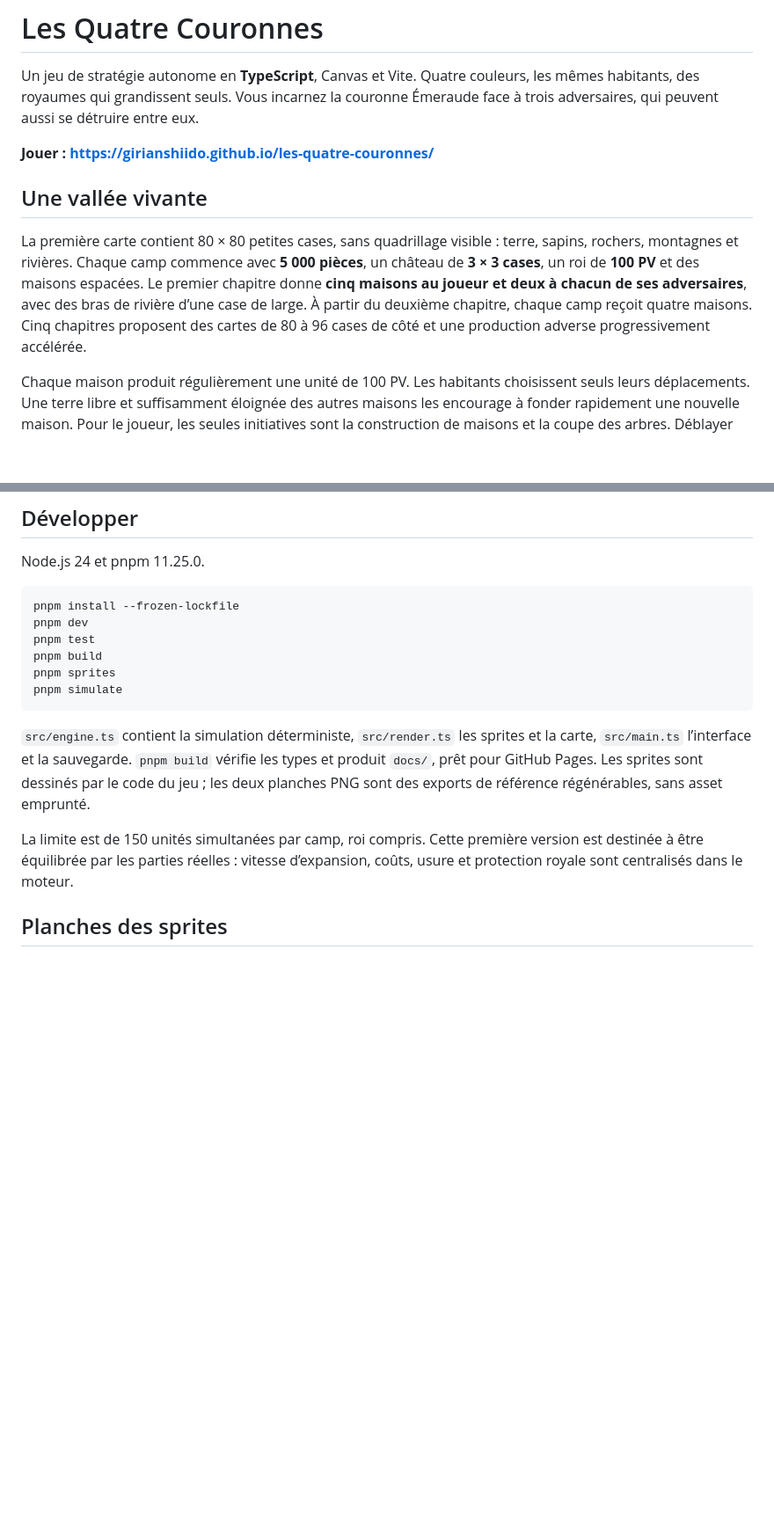
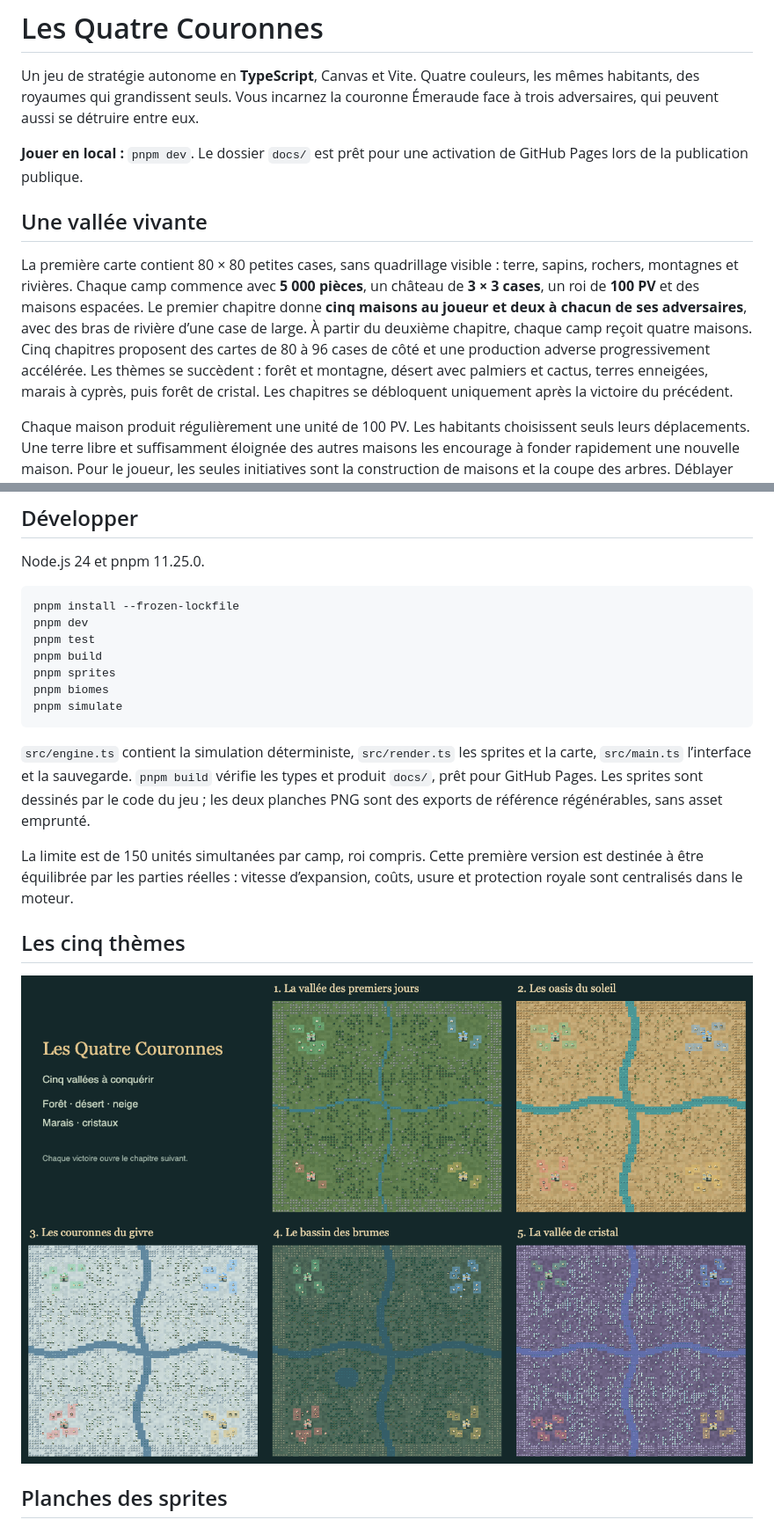
Before and after one commit to girianshiido/les-quatre-couronnes, a Markdown page: README.md, 2 parts joined by grey strips. Shown: that part at 88% size. GitHub-like rendering; pictures changed too: public/biomes.png (added); blank space fills up the shorter version.

Commit message:
Add five unlockable biomes and final interaction rules

````diff
--- a/README.md
+++ b/README.md
@@ -2,11 +2,11 @@
 
 Un jeu de stratégie autonome en **TypeScript**, Canvas et Vite. Quatre couleurs, les mêmes habitants, des royaumes qui grandissent seuls. Vous incarnez la couronne Émeraude face à trois adversaires, qui peuvent aussi se détruire entre eux.
 
-**Jouer : https://girianshiido.github.io/les-quatre-couronnes/**
+**Jouer en local :** `pnpm dev`. Le dossier `docs/` est prêt pour une activation de GitHub Pages lors de la publication publique.
 
 ## Une vallée vivante
 
-La première carte contient 80 × 80 petites cases, sans quadrillage visible : terre, sapins, rochers, montagnes et rivières. Chaque camp commence avec **5 000 pièces**, un château de **3 × 3 cases**, un roi de **100 PV** et des maisons espacées. Le premier chapitre donne **cinq maisons au joueur et deux à chacun de ses adversaires**, avec des bras de rivière d’une case de large. À partir du deuxième chapitre, chaque camp reçoit quatre maisons. Cinq chapitres proposent des cartes de 80 à 96 cases de côté et une production adverse progressivement accélérée.
+La première carte contient 80 × 80 petites cases, sans quadrillage visible : terre, sapins, rochers, montagnes et rivières. Chaque camp commence avec **5 000 pièces**, un château de **3 × 3 cases**, un roi de **100 PV** et des maisons espacées. Le premier chapitre donne **cinq maisons au joueur et deux à chacun de ses adversaires**, avec des bras de rivière d’une case de large. À partir du deuxième chapitre, chaque camp reçoit quatre maisons. Cinq chapitres proposent des cartes de 80 à 96 cases de côté et une production adverse progressivement accélérée. Les thèmes se succèdent : forêt et montagne, désert avec palmiers et cactus, terres enneigées, marais à cyprès, puis forêt de cristal. Les chapitres se débloquent uniquement après la victoire du précédent.
 
 Chaque maison produit régulièrement une unité de 100 PV. Les habitants choisissent seuls leurs déplacements. Une terre libre et suffisamment éloignée des autres maisons les encourage à fonder rapidement une nouvelle maison. Pour le joueur, les seules initiatives sont la construction de maisons et la coupe des arbres. Déblayer les rochers, attaquer, capturer des maisons et construire les autres éléments exige un ordre. L’errance, les fusions au contact et la défense restent les règles de la simulation. Les adversaires prennent leurs propres initiatives. On peut observer toute la partie ou intervenir.
 
@@ -55,12 +56,17 @@ pnpm dev
 pnpm test
 pnpm build
 pnpm sprites
+pnpm biomes
 pnpm simulate
 ```
 
 `src/engine.ts` contient la simulation déterministe, `src/render.ts` les sprites et la carte, `src/main.ts` l’interface et la sauvegarde. `pnpm build` vérifie les types et produit `docs/`, prêt pour GitHub Pages. Les sprites sont dessinés par le code du jeu ; les deux planches PNG sont des exports de référence régénérables, sans asset emprunté.
 
 La limite est de 150 unités simultanées par camp, roi compris. Cette première version est destinée à être équilibrée par les parties réelles : vitesse d’expansion, coûts, usure et protection royale sont centralisés dans le moteur.
+
+## Les cinq thèmes
+
+![Les cinq vallées du jeu](public/biomes.png)
 
 ## Planches des sprites
 
````
Also changed, not shown: other parts of README.md (+2 -1 lines), VALIDATION.md (added, +11 -0 lines), docs/biomes.png (added), 11 other files.
